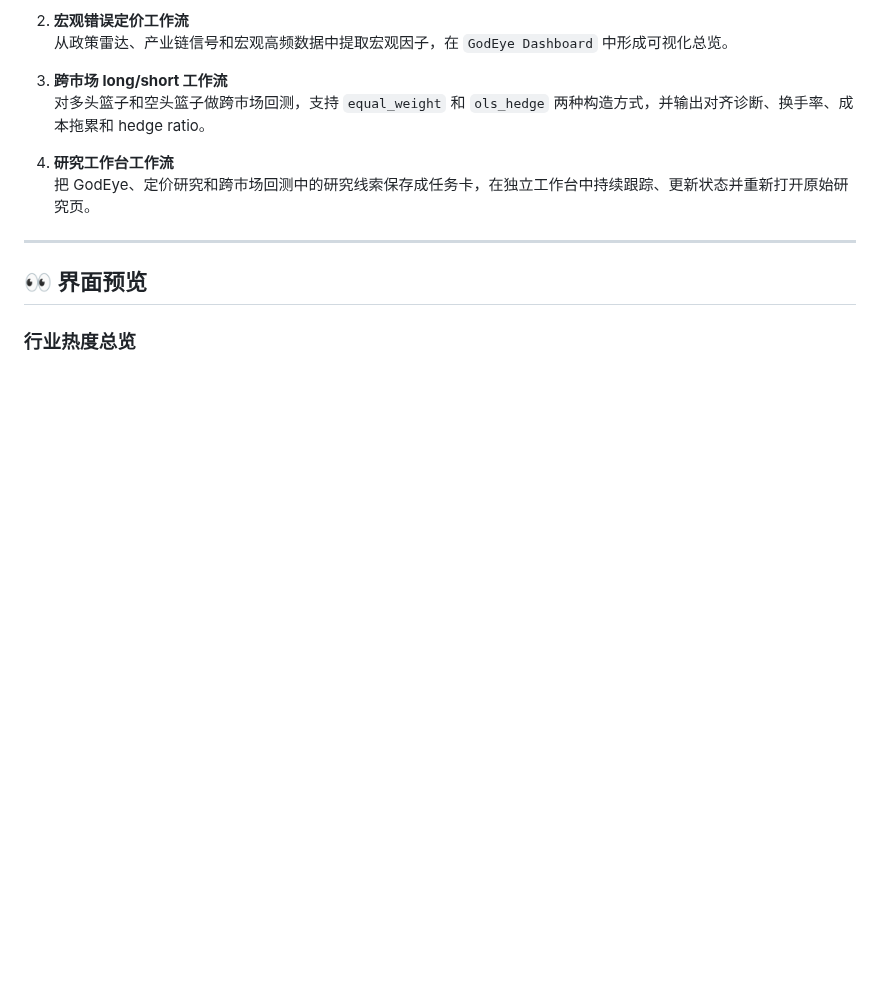
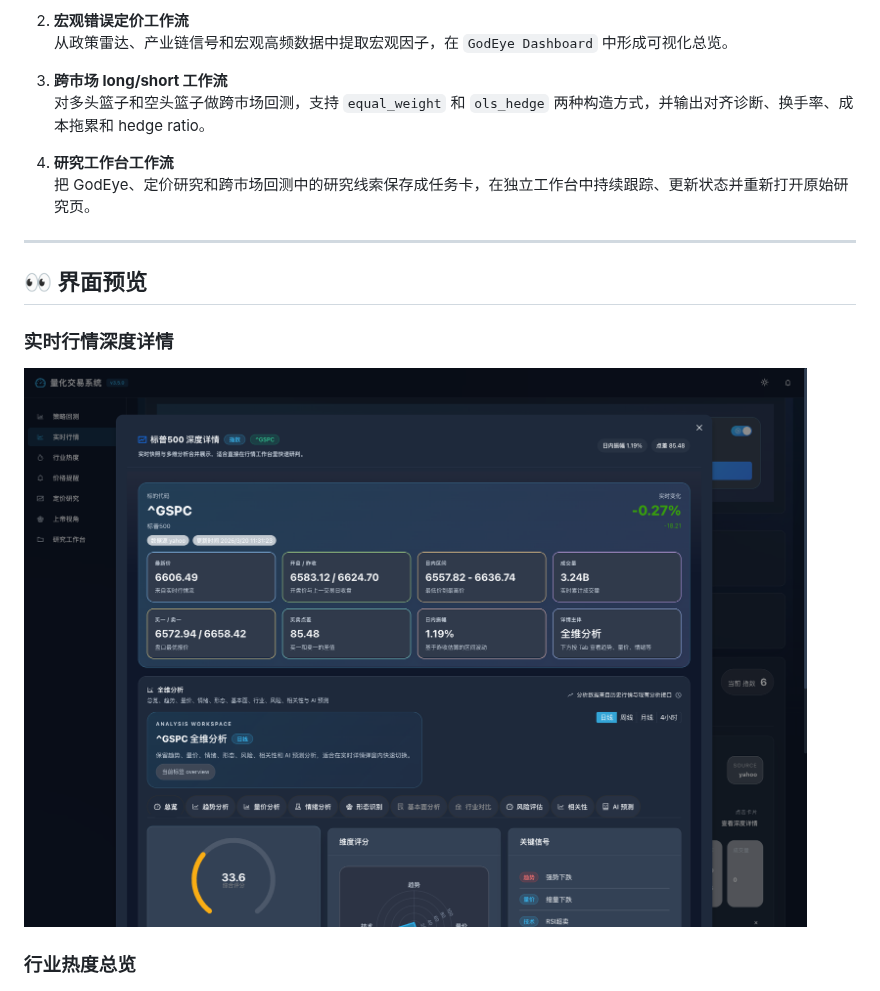
Before and after one commit to Leonard-Don/quant-trading-system, a Markdown page: README.md, the part around the change. Drawn GitHub-style; pictures changed too: docs/screenshots/realtime-deep-detail.png (added); blank space fills up the shorter version.

Commit message:
docs: add realtime module screenshot

```diff
--- a/README.md
+++ b/README.md
@@ -98,6 +98,10 @@ cd quant-trading-system
 ---
 
 ## 👀 界面预览
+
+### 实时行情深度详情
+
+![实时行情深度详情](docs/screenshots/realtime-deep-detail.png)
 
 ### 行业热度总览
 
```
